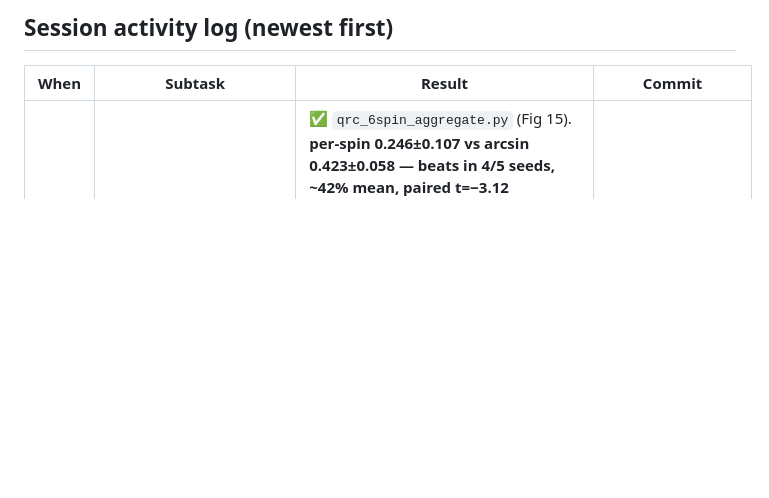
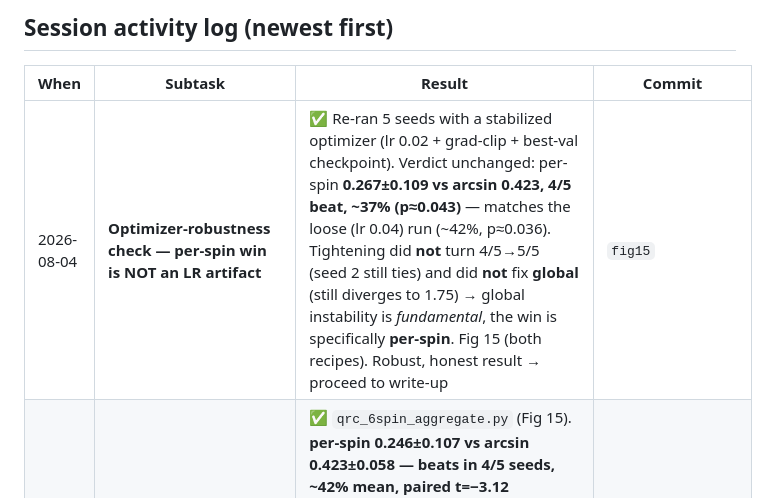
Before and after one commit to siridech-bo/CiRA-Quantum, a Markdown page: docs/QRC/QRC_Next_Stage_Status.md, the part around the change. Rendered like a GitHub page; blank space fills up the shorter version.

```diff
--- a/docs/QRC/QRC_Next_Stage_Status.md
+++ b/docs/QRC/QRC_Next_Stage_Status.md
@@ -10,6 +10,7 @@ state, so we always know *what is left*.
 
 | When | Subtask | Result | Commit |
 |------|---------|--------|--------|
+| 2026-08-04 | **Optimizer-robustness check — per-spin win is NOT an LR artifact** | ✅ Re-ran 5 seeds with a stabilized optimizer (lr 0.02 + grad-clip + best-val checkpoint). Verdict unchanged: per-spin **0.267±0.109 vs arcsin 0.423, 4/5 beat, ~37% (p≈0.043)** — matches the loose (lr 0.04) run (~42%, p≈0.036). Tightening did **not** turn 4/5→5/5 (seed 2 still ties) and did **not** fix **global** (still diverges to 1.75) → global instability is *fundamental*, the win is specifically **per-spin**. Fig 15 (both recipes). Robust, honest result → proceed to write-up | `fig15` |
 | 2026-08-04 | **6-spin per-spin learnable encoding CONFIRMED beats arcsin (5 seeds)** | ✅ `qrc_6spin_aggregate.py` (Fig 15). **per-spin 0.246±0.107 vs arcsin 0.423±0.058 — beats in 4/5 seeds, ~42% mean, paired t=−3.12 (p≈0.036)**. **First confirmed positive** that learnable encoding is a real *performance* lever. Honest caveats: (i) seed-variable (1 seed tied; single-seed 2.3× was lucky-end, true effect ~42%); (ii) learned **global** is *unreliable* (training diverges, 0.28–1.75) → the win is specifically **per-spin (frequency-selective)** expressivity; (iii) needs the encoding-sensitive task + rich reservoir (3-spin/global/synthetic tied) | `fig15` |
 | 2026-08-04 | **6-spin learnable encoding BEATS arcsin on NARMA-2 (single-seed, all guardrails pass)** | 🟢 `qrc_learnable_9spin.py --system 6 --task narma2` (Fig 14, leakage-free 3-way, dense-propagator ~140× speedup). arcsin baseline **0.395** (powered) vs learned **global 0.346** (−12%) vs learned **per-spin 0.175** (**−56%, 2.3× better**; std 0.98, non-degenerate; n_train 135≫37). **First positive** — win comes from **per-spin (frequency-selective) encoding** (global learned barely beats, consistent with 3-spin tie). Passes every guardrail that caught the earlier false positive. ⚠️ **single seed** — multi-seed confirmation pending before "9-spin justified" | `4b1d3ad`,`fig14` |
 | 2026-08-04 | **9-spin GPU feasibility — backprop BLOCKED by memory wall (found with 0 GPU)** | ⚠️ `qrc_learnable_9spin.py` (runner + benchmark, CPU-validated). No-GPU feasibility calc: crotonic-9 needs **5,336 substeps** (stiff L) → reverse-mode autograd graph is **~201 GB per input-step** vs 16 GB card (off 100–1000×). **Naive 9-spin backprop is impossible on this hardware.** Feasible paths: (a) **PSR-in-sim** (forward-only, memory-free, reuses validated PSR; compute-heavy), (b) gradient checkpointing (~11 GB, 2–3× compute), (c) adjoint method, (d) ≤5-spin stepping stone (backprop fits). Saved a doomed GPU run | `9spin` |
```
Also changed, not shown: docs/QRC/figures/fig15_6spin_multiseed.png, 1 other file.
